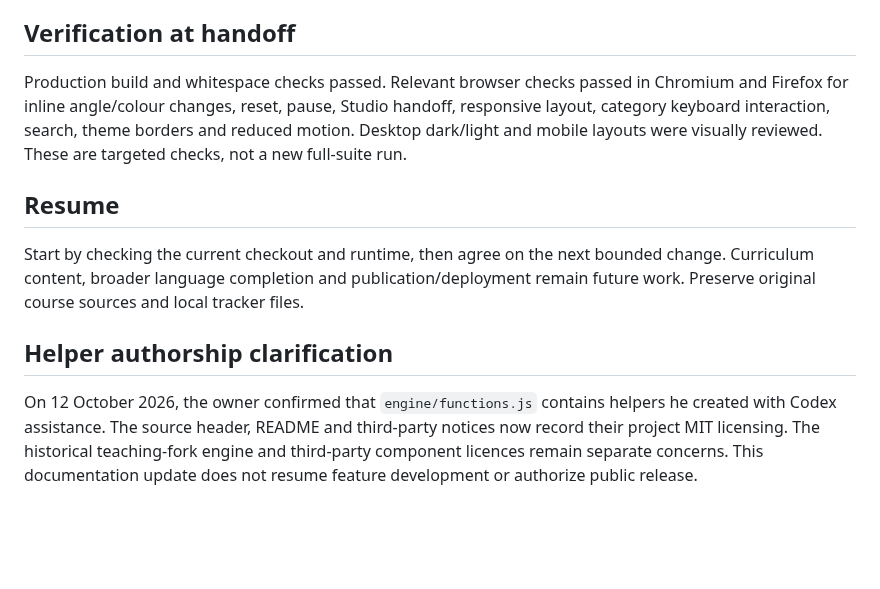
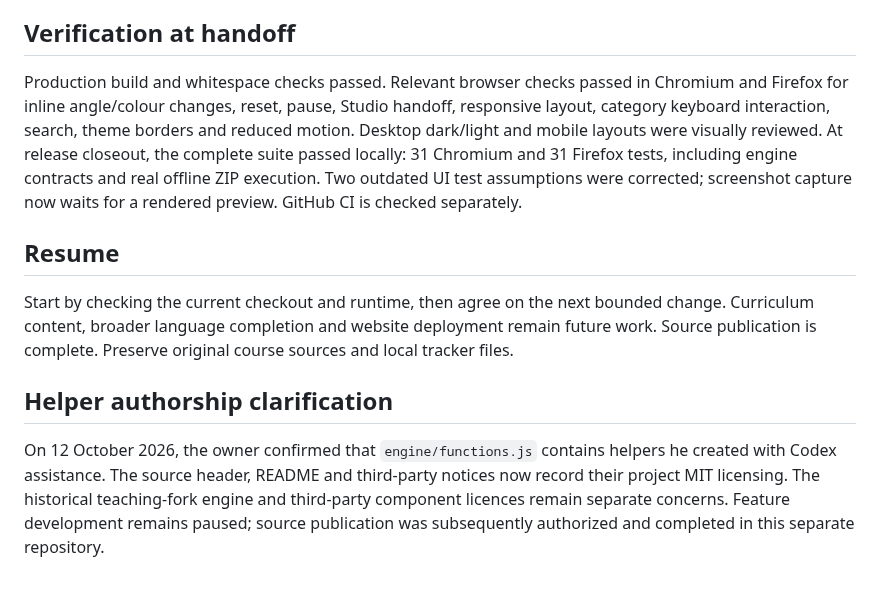
Before and after one commit to pengusto/kaplum-studio, a Markdown page: docs/project-status.md, the part around the change. Drawn GitHub-style; blank space fills up the shorter version.

Commit message:
Align release checks and screenshots with the accepted Studio UI

```diff
--- a/docs/project-status.md
+++ b/docs/project-status.md
@@ -14,12 +14,12 @@ This is a separate release snapshot. The original development repository remains
 
 ## Verification at handoff
 
-Production build and whitespace checks passed. Relevant browser checks passed in Chromium and Firefox for inline angle/colour changes, reset, pause, Studio handoff, responsive layout, category keyboard interaction, search, theme borders and reduced motion. Desktop dark/light and mobile layouts were visually reviewed. These are targeted checks, not a new full-suite run.
+Production build and whitespace checks passed. Relevant browser checks passed in Chromium and Firefox for inline angle/colour changes, reset, pause, Studio handoff, responsive layout, category keyboard interaction, search, theme borders and reduced motion. Desktop dark/light and mobile layouts were visually reviewed. At release closeout, the complete suite passed locally: 31 Chromium and 31 Firefox tests, including engine contracts and real offline ZIP execution. Two outdated UI test assumptions were corrected; screenshot capture now waits for a rendered preview. GitHub CI is checked separately.
 
 ## Resume
 
-Start by checking the current checkout and runtime, then agree on the next bounded change. Curriculum content, broader language completion and publication/deployment remain future work. Preserve original course sources and local tracker files.
+Start by checking the current checkout and runtime, then agree on the next bounded change. Curriculum content, broader language completion and website deployment remain future work. Source publication is complete. Preserve original course sources and local tracker files.
 
 ## Helper authorship clarification
 
-On 12 October 2026, the owner confirmed that `engine/functions.js` contains helpers he created with Codex assistance. The source header, README and third-party notices now record their project MIT licensing. The historical teaching-fork engine and third-party component licences remain separate concerns. This documentation update does not resume feature development or authorize public release.
+On 12 October 2026, the owner confirmed that `engine/functions.js` contains helpers he created with Codex assistance. The source header, README and third-party notices now record their project MIT licensing. The historical teaching-fork engine and third-party component licences remain separate concerns. Feature development remains paused; source publication was subsequently authorized and completed in this separate repository.
```
Also changed, not shown: README.md (+1 -1 lines), docs/readme/README.de.md (+1 -1 lines), docs/images/kaplum-next-dark.png, docs/images/kaplum-next-light.png, docs/images/kaplum-next-mobile.png, docs/images/kaplum-next-settings.png, 1 other file.
